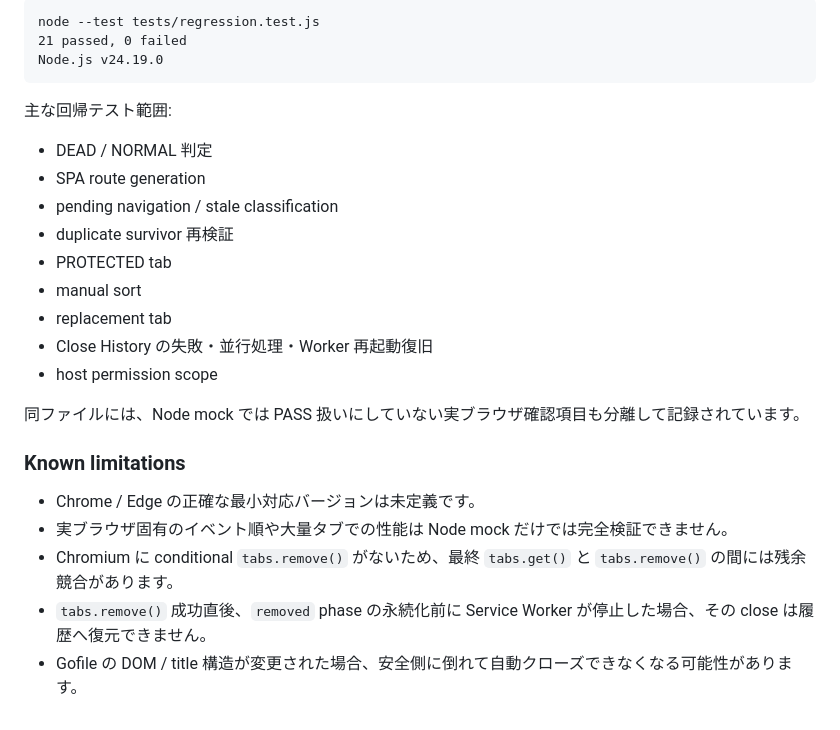
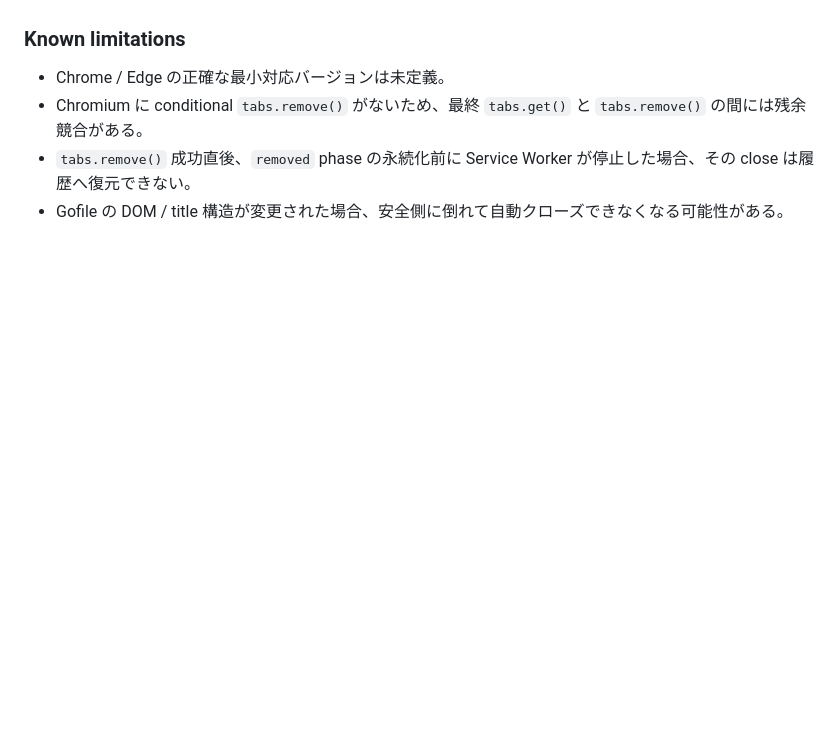
Before and after one commit to Hoyomaru/gofile-tab-manager, a Markdown page: CHANGELOG.md, the part around one of its changes. GitHub-like rendering; blank space fills up the shorter version.

````diff
--- a/CHANGELOG.md
+++ b/CHANGELOG.md
@@ -112,27 +96,7 @@ Commit:
-```text
-node --test tests/regression.test.js
-21 passed, 0 failed
-Node.js v24.19.0
-```
-
-主な回帰テスト範囲:
-
-- DEAD / NORMAL 判定
-- SPA route generation
-- pending navigation / stale classification
-- duplicate survivor 再検証
-- PROTECTED tab
-- manual sort
-- replacement tab
-- Close History の失敗・並行処理・Worker 再起動復旧
-- host permission scope
-
-同ファイルには、Node mock では PASS 扱いにしていない実ブラウザ確認項目も分離して記録されています。
 
 ### Known limitations
 
-- Chrome / Edge の正確な最小対応バージョンは未定義です。
-- 実ブラウザ固有のイベント順や大量タブでの性能は Node mock だけでは完全検証できません。
-- Chromium に conditional `tabs.remove()` がないため、最終 `tabs.get()` と `tabs.remove()` の間には残余競合があります。
-- `tabs.remove()` 成功直後、`removed` phase の永続化前に Service Worker が停止した場合、その close は履歴へ復元できません。
-- Gofile の DOM / title 構造が変更された場合、安全側に倒れて自動クローズできなくなる可能性があります。
+- Chrome / Edge の正確な最小対応バージョンは未定義。
+- Chromium に conditional `tabs.remove()` がないため、最終 `tabs.get()` と `tabs.remove()` の間には残余競合がある。
+- `tabs.remove()` 成功直後、`removed` phase の永続化前に Service Worker が停止した場合、その close は履歴へ復元できない。
+- Gofile の DOM / title 構造が変更された場合、安全側に倒れて自動クローズできなくなる可能性がある。
````
Also changed, not shown: other parts of CHANGELOG.md (+43 -59 lines).
